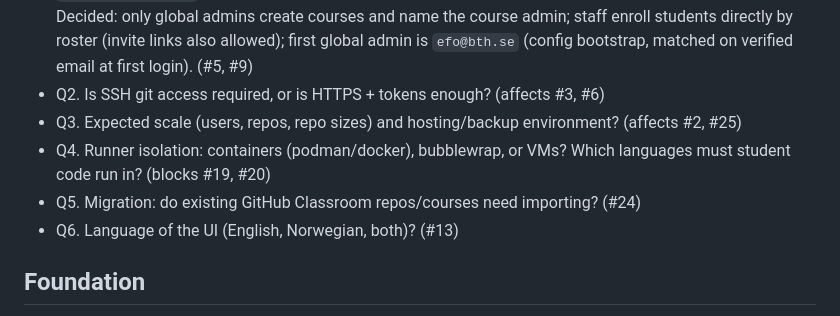
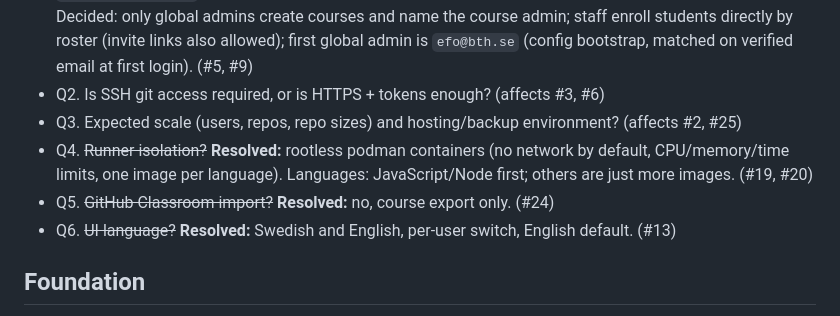
Before and after one commit to emilfolino/edugit, a Markdown page: TODO.md, the part around one of its changes. Drawn GitHub-style.

Commit message:
Record resolved open questions Q4-Q6 and the editor decision
Co-Authored-By: Claude Sonnet 5.5 <noreply@anthropic.com>

```diff
--- a/TODO.md
+++ b/TODO.md
@@ -7,9 +7,9 @@ Numbered backlog for edugit. Reference items by number. Mark done with `[x]`.
 - Q1. ~~Which SAML IdP?~~ **Resolved:** Microsoft Entra ID, authentication only. Users are keyed on the Entra `objectidentifier` claim. Email domain is an eligibility hint, never a grant: `@bth.se` = staff (may hold teacher/course_admin), `@student.bth.se` = student (never staff roles); match the exact domain after `@`, not a suffix. All roles live in edugit (enrollment by email before first login, bound to the object ID on first login; global admin bootstrapped from config). SAML library: crewjam/saml + goxmldsig (chosen). Still open: the production federation metadata URL and public hostname (set via `EDUGIT_SAML_IDP_METADATA` / `EDUGIT_PUBLIC_URL`; develop against the mock IdP or a personal Entra tenant). Single logout: skipped. Decided: only global admins create courses and name the course admin; staff enroll students directly by roster (invite links also allowed); first global admin is `efo@bth.se` (config bootstrap, matched on verified email at first login). (#5, #9)
 - Q2. Is SSH git access required, or is HTTPS + tokens enough? (affects #3, #6)
 - Q3. Expected scale (users, repos, repo sizes) and hosting/backup environment? (affects #2, #25)
-- Q4. Runner isolation: containers (podman/docker), bubblewrap, or VMs? Which languages must student code run in? (blocks #19, #20)
-- Q5. Migration: do existing GitHub Classroom repos/courses need importing? (#24)
-- Q6. Language of the UI (English, Norwegian, both)? (#13)
+- Q4. ~~Runner isolation?~~ **Resolved:** rootless podman containers (no network by default, CPU/memory/time limits, one image per language). Languages: JavaScript/Node first; others are just more images. (#19, #20)
+- Q5. ~~GitHub Classroom import?~~ **Resolved:** no, course export only. (#24)
+- Q6. ~~UI language?~~ **Resolved:** Swedish and English, per-user switch, English default. (#13)
 
 ## Foundation
 
```
Also changed, not shown: other parts of TODO.md (+1 -1 lines).
